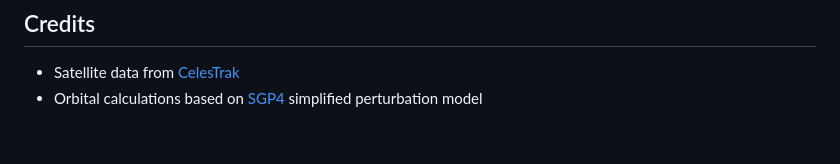
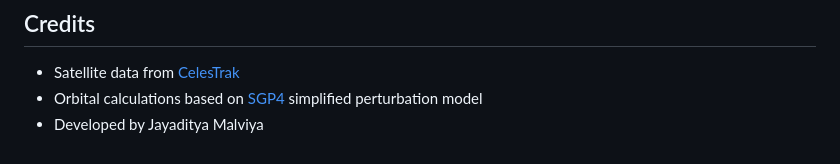
Before and after one commit to sunnyjhl/S.O.T.V-, a Markdown page: README.md, the part around the change. Rendered like a GitHub page.

```diff
--- a/README.md
+++ b/README.md
@@ -202,3 +202,4 @@ MIT License
 
 - Satellite data from [CelesTrak](https://celestrak.org/)
 - Orbital calculations based on [SGP4](https://en.wikipedia.org/wiki/SGP4) simplified perturbation model
+- Developed by Jayaditya Malviya
```
